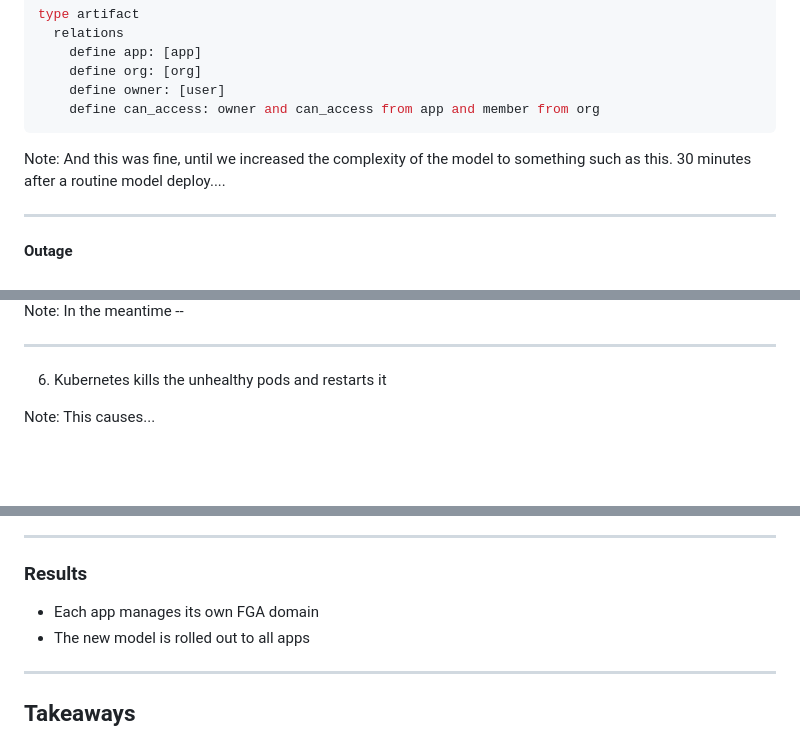
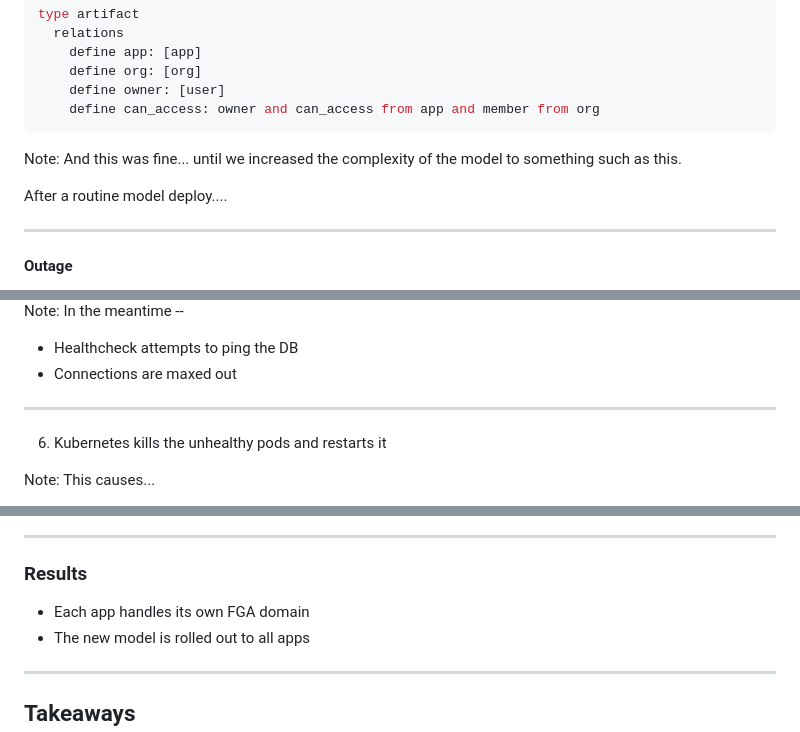
Before and after one commit to leahein/fga-talk, a Markdown page: slides.md, 3 parts joined by grey strips. Rendered like a GitHub page; blank space fills up the shorter version.

````diff
--- a/slides.md
+++ b/slides.md
@@ -181,7 +183,9 @@ type artifact
 ```
 
 Note:
-And this was fine, until we increased the complexity of the model to something such as this. 30 minutes after a routine model deploy....
+And this was fine... until we increased the complexity of the model to something such as this.
+
+After a routine model deploy....
 
 
 ---
@@ -415,6 +414,9 @@ At this point, checks can't resolve and start failing since they are exceeding t
 
 Note:
 In the meantime --
+
+- Healthcheck attempts to ping the DB
+- Connections are maxed out
 
 ---
 
@@ -711,7 +713,7 @@ Note:
 
 ### Results
 
-- Each app manages its own FGA domain
+- Each app handles its own FGA domain
 - The new model is rolled out to all apps
 
 ---
````
Also changed, not shown: other parts of slides.md (+17 -20 lines).
